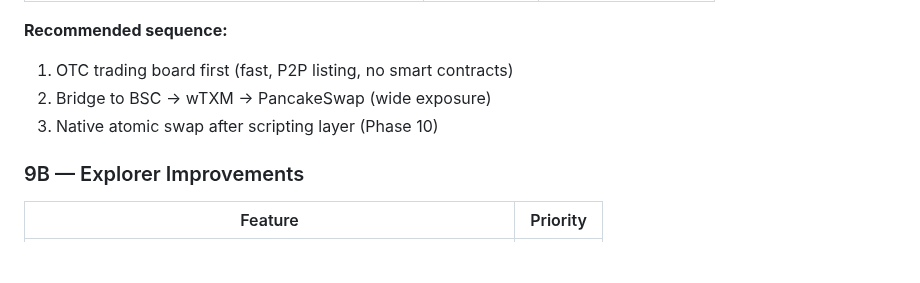
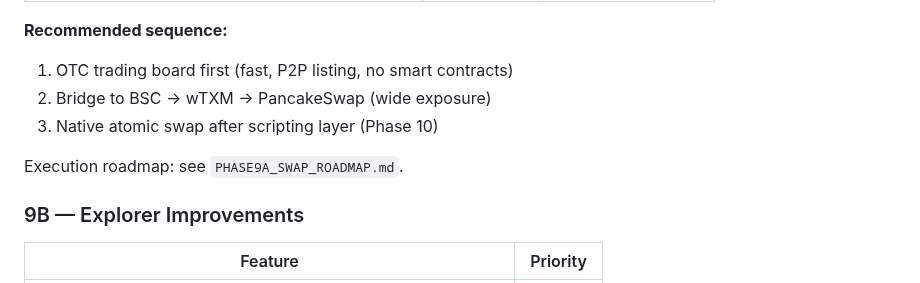
Before and after one commit to tensorium-labs/tensorium-core, a Markdown page: MAINNET_READINESS.md, the part around the change. Drawn GitHub-style; blank space fills up the shorter version.

Commit message:
docs(phase9a): add swap roadmap

```diff
--- a/MAINNET_READINESS.md
+++ b/MAINNET_READINESS.md
@@ -422,6 +422,8 @@ TXM needs a way to be bought and sold. Three options by complexity:
 2. Bridge to BSC → wTXM → PancakeSwap (wide exposure)
 3. Native atomic swap after scripting layer (Phase 10)
 
+Execution roadmap: see `PHASE9A_SWAP_ROADMAP.md`.
+
 ### 9B — Explorer Improvements
 
 | Feature | Priority |
```
Also changed, not shown: PHASE9A_SWAP_ROADMAP.md (added, +216 -0 lines).
